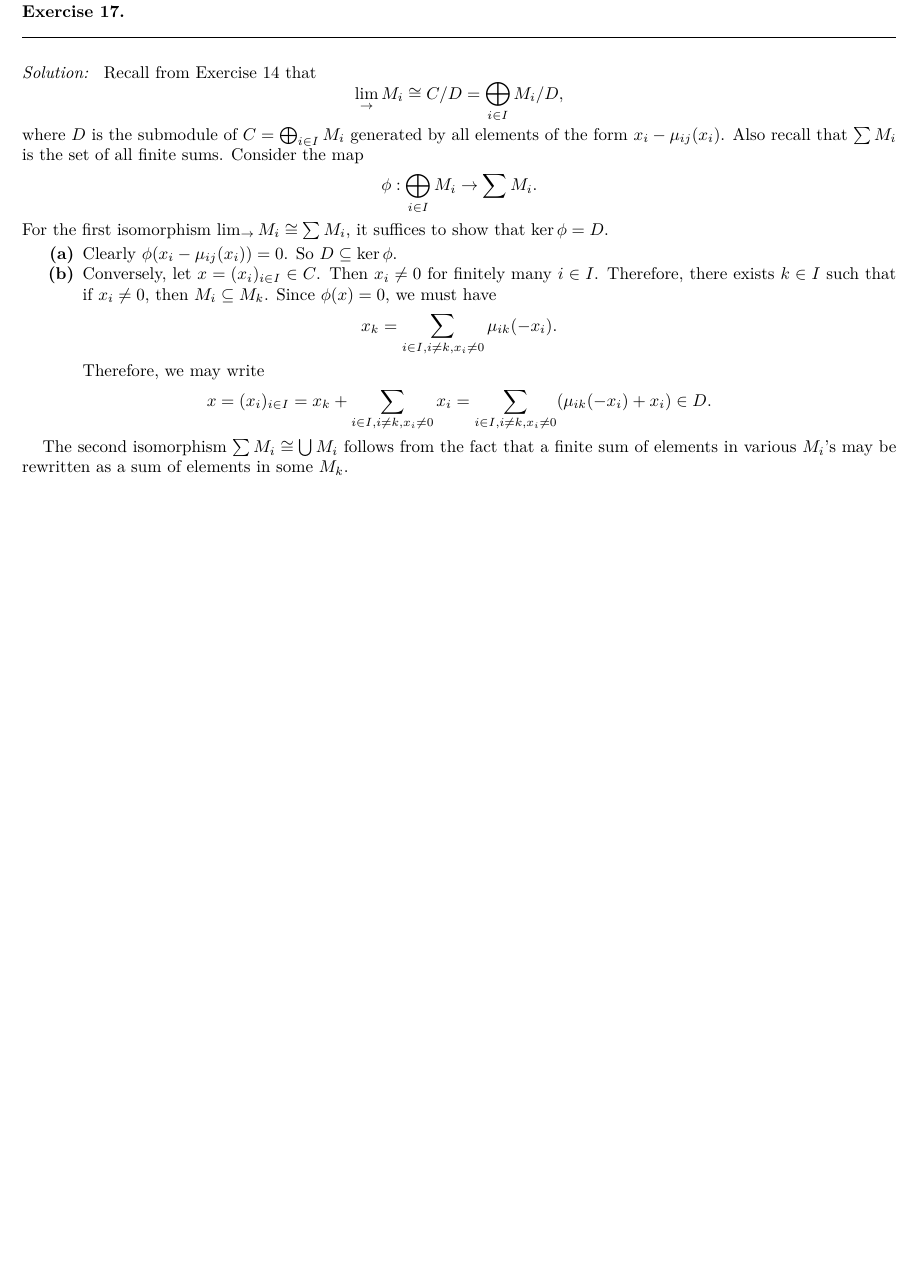
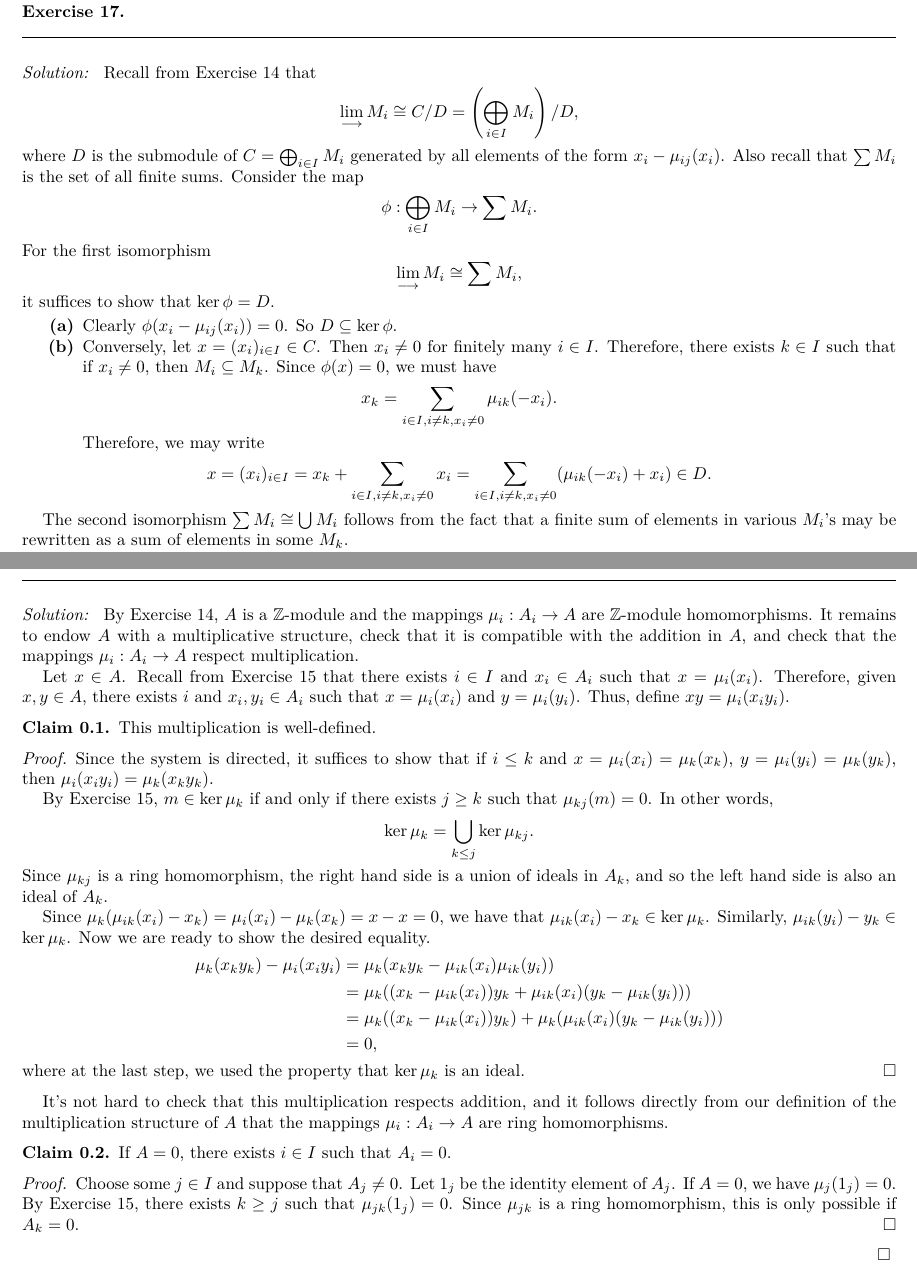
Before and after one commit to ltrujello/Atiyah-MacDonald-Hartshorne, a LaTeX paper (Atiyah-Macdonald/Chapter-2/Modules.tex): part of the page before the commit and two parts of pages 1 and 2 of 3 after it, the two joined at a grey line, cut so that both start at the same text, the shorter picture padded with empty space. Compiled offline with pdfLaTeX.

Commit message:
exercise 21

```diff
--- a/Atiyah-Macdonald/Chapter-2/Modules.tex
+++ b/Atiyah-Macdonald/Chapter-2/Modules.tex
@@ -19,11 +19,11 @@
 
 \begin{solution}
     Recall from Exercise 14 that
-    \[\lim_{\to} M_i \cong C/D = \bigoplus_{i \in I}M_i/D,\]
+    \[\lim_{\longrightarrow} M_i \cong C/D = \left(\bigoplus_{i \in I}M_i \right)/D,\]
     where $D$ is the submodule of $C = \bigoplus_{i \in I}M_i$ generated by all elements of the form $x_i - \mu_{ij}(x_i)$. Also recall that $\sum M_i$ is the set of all finite sums.
     Consider the map
     \[\phi: \bigoplus_{i \in I}M_i \to \sum M_i.\]
-    For the first isomorphism $\lim_{\to} M_i \cong \sum M_i$, it suffices to show that $\ker \phi  = D$.
+    For the first isomorphism \[\lim_{\longrightarrow} M_i \cong \sum M_i,\] it suffices to show that $\ker \phi  = D$.
     \begin{enumerate}
         \item Clearly $\phi(x_i - \mu_{ij}(x_i)) = 0$. So $D \subseteq \ker \phi$.
         \item Conversely, let $x = (x_i)_{i \in I} \in C$. Then $x_i \neq 0$ for finitely many $i \in I$. Therefore, there exists $k \in I$ such that if $x_i \neq 0$, then $M_i \subseteq M_k$. Since $\phi(x) = 0$, we must have
@@ -40,3 +40,45 @@
 
 \end{solution}
 
+\newpage
+
+
+\begin{exercise}[Exercise 21]
+
+\end{exercise}
+
+\begin{solution}
+    By Exercise 14, $A$ is a $\Z$-module and the mappings $\mu_i: A_i \to A$ are $\Z$-module homomorphisms. It remains to endow $A$ with a multiplicative structure, check that it is compatible with the addition in $A$, and check that the mappings $\mu_i: A_i \to A$ respect multiplication.
+
+    Let $x \in A$. Recall from Exercise 15 that there exists $i \in I$ and $x_i \in A_i$ such that $x = \mu_i(x_i)$. Therefore, given $x, y \in A$, there exists $i$ and $x_i, y_i \in A_i$ such that $x = \mu_i(x_i)$ and $y = \mu_i(y_i)$. Thus, define $xy = \mu_i(x_iy_i)$.
+
+    \begin{claim}
+    This multiplication is well-defined.
+    \end{claim}
+    \begin{proof}
+    Since the system is directed, it suffices to show that if $i \leq k$ and $x = \mu_i(x_i) = \mu_k(x_k)$, $y = \mu_i(y_i) = \mu_k(y_k)$, then $\mu_i(x_iy_i) = \mu_k(x_ky_k)$.
+
+    By Exercise 15, $m \in \ker \mu_k$ if and only if there exists $j \geq k$ such that $\mu_{kj}(m) = 0$. In other words, \[\ker \mu_k = \bigcup_{k \leq j} \ker \mu_{kj}.\] Since $\mu_{kj}$ is a ring homomorphism, the right hand side is a union of ideals in $A_k$, and so the left hand side is also an ideal of $A_k$.
+
+    Since $\mu_k(\mu_{ik}(x_i) - x_k) = \mu_i(x_i) - \mu_k(x_k) = x-x=0$, we have that $\mu_{ik}(x_i) - x_k \in \ker \mu_k$. Similarly, $\mu_{ik}(y_i) - y_k \in \ker \mu_k$.
+    Now we are ready to show the desired equality.
+    \begin{align*}
+        \mu_k(x_ky_k) - \mu_i(x_iy_i) &= \mu_k(x_ky_k-\mu_{ik}(x_i)\mu_{ik}(y_i)) \\
+        &=
+        \mu_k((x_k-\mu_{ik}(x_i))y_k +
+        \mu_{ik}(x_i)(y_k-\mu_{ik}(y_i))) \\
+        &= \mu_k((x_k-\mu_{ik}(x_i))y_k) + \mu_k(\mu_{ik}(x_i)(y_k-\mu_{ik}(y_i))) \\
+        &= 0,
+    \end{align*}
+    where at the last step, we used the property that $\ker \mu_k$ is an ideal.
+    \end{proof}
+
+    It's not hard to check that this multiplication respects addition, and it follows directly from our definition of the multiplication structure of $A$ that the mappings $\mu_i: A_i \to A$ are ring homomorphisms.
+
+    \begin{claim}
+        If $A = 0$, there exists $i \in I$ such that $A_i = 0$.
+    \end{claim}
+    \begin{proof}
+        Choose some $j \in I$ and suppose that $A_j \neq 0$. Let $1_j$ be the identity element of $A_j$. If $A = 0$, we have $\mu_{j}(1_j) = 0$. By Exercise 15, there exists $k \geq j$ such that $\mu_{jk}(1_j) = 0$. Since $\mu_{jk}$ is a ring homomorphism, this is only possible if $A_k = 0$.
+    \end{proof}
+\end{solution}
```
Also changed, not shown: Atiyah-Macdonald/Chapter-2/Modules.pdf, Atiyah-Macdonald/Chapter-2/Modules.tex (9 more changed lines).
